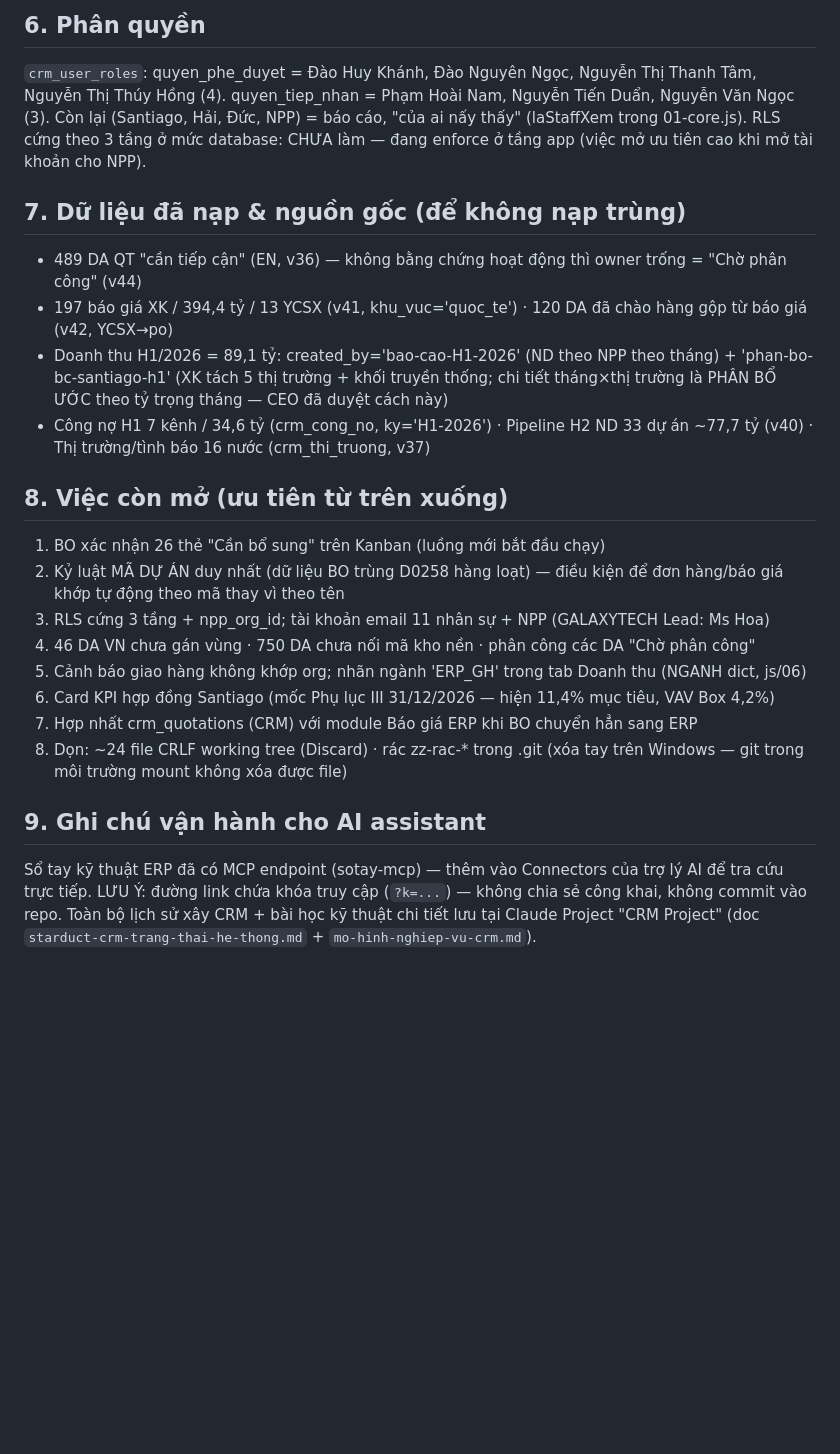
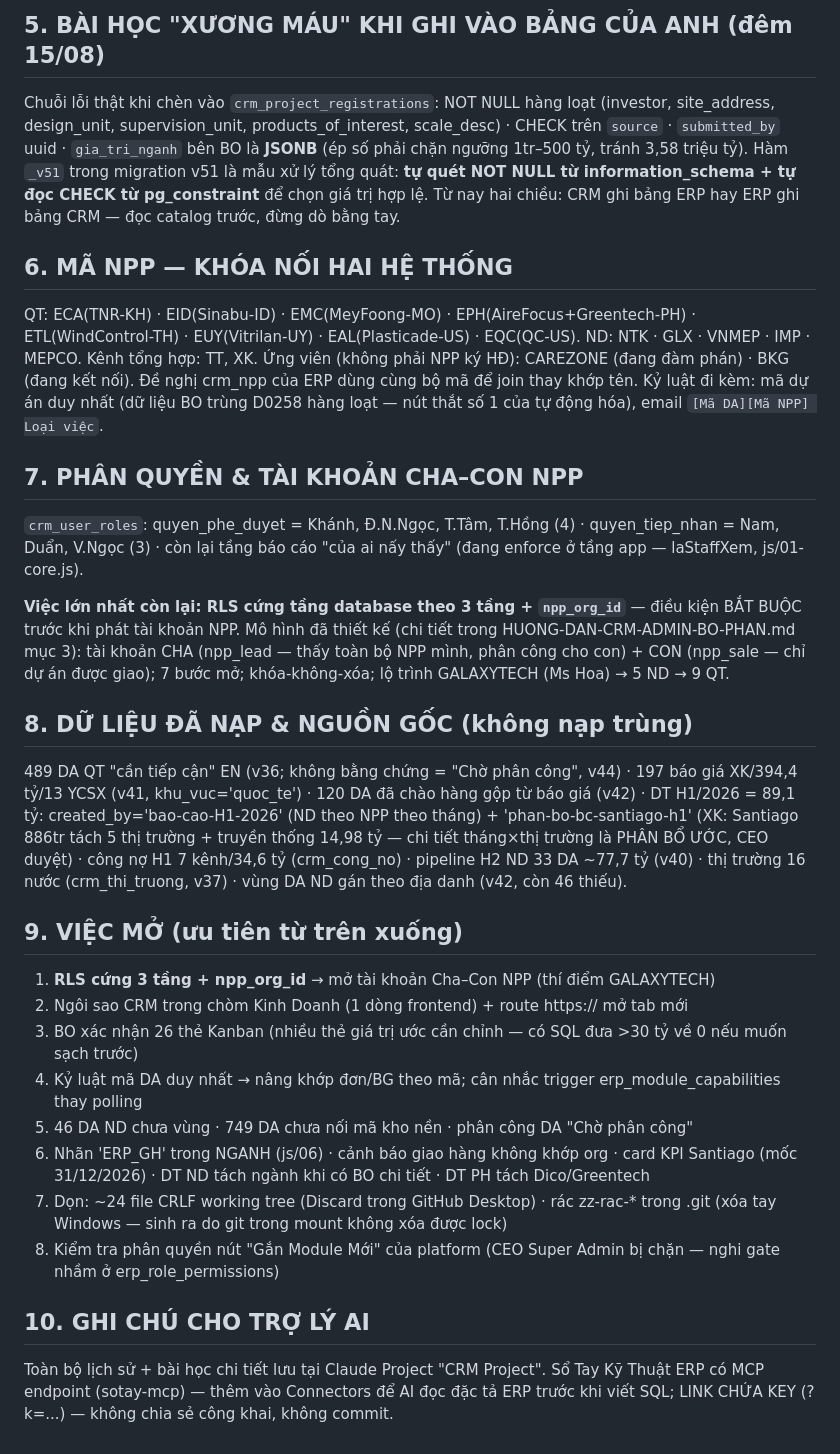
Before and after one commit to dhk1805-creator/starduct-crm-app, a Markdown page: BAN-GIAO-CRM-cho-Pham-Hoai-Nam.md, the part around one of its changes. GitHub-like rendering; blank space fills up the shorter version.

```diff
--- a/BAN-GIAO-CRM-cho-Pham-Hoai-Nam.md
+++ b/BAN-GIAO-CRM-cho-Pham-Hoai-Nam.md
@@ -42,26 +46,33 @@ QT: ECA(TNR-KH) · EID(Sinabu-ID) · EMC(MeyFoong-MO) · EPH(AireFocus+Greentech
 
-## 6. Phân quyền
+## 5. BÀI HỌC "XƯƠNG MÁU" KHI GHI VÀO BẢNG CỦA ANH (đêm 15/08)
 
-`crm_user_roles`: quyen_phe_duyet = Đào Huy Khánh, Đào Nguyên Ngọc, Nguyễn Thị Thanh Tâm, Nguyễn Thị Thúy Hồng (4). quyen_tiep_nhan = Phạm Hoài Nam, Nguyễn Tiến Duẩn, Nguyễn Văn Ngọc (3). Còn lại (Santiago, Hải, Đức, NPP) = báo cáo, "của ai nấy thấy" (laStaffXem trong 01-core.js). RLS cứng theo 3 tầng ở mức database: CHƯA làm — đang enforce ở tầng app (việc mở ưu tiên cao khi mở tài khoản cho NPP).
+Chuỗi lỗi thật khi chèn vào `crm_project_registrations`: NOT NULL hàng loạt (investor, site_address, design_unit, supervision_unit, products_of_interest, scale_desc) · CHECK trên `source` · `submitted_by` uuid · `gia_tri_nganh` bên BO là **JSONB** (ép số phải chặn ngưỡng 1tr–500 tỷ, tránh 3,58 triệu tỷ). Hàm `_v51` trong migration v51 là mẫu xử lý tổng quát: **tự quét NOT NULL từ information_schema + tự đọc CHECK từ pg_constraint** để chọn giá trị hợp lệ. Từ nay hai chiều: CRM ghi bảng ERP hay ERP ghi bảng CRM — đọc catalog trước, đừng dò bằng tay.
 
-## 7. Dữ liệu đã nạp & nguồn gốc (để không nạp trùng)
+## 6. MÃ NPP — KHÓA NỐI HAI HỆ THỐNG
 
-- 489 DA QT "cần tiếp cận" (EN, v36) — không bằng chứng hoạt động thì owner trống = "Chờ phân công" (v44)
-- 197 báo giá XK / 394,4 tỷ / 13 YCSX (v41, khu_vuc='quoc_te') · 120 DA đã chào hàng gộp từ báo giá (v42, YCSX→po)
-- Doanh thu H1/2026 = 89,1 tỷ: created_by='bao-cao-H1-2026' (ND theo NPP theo tháng) + 'phan-bo-bc-santiago-h1' (XK tách 5 thị trường + khối truyền thống; chi tiết tháng×thị trường là PHÂN BỔ ƯỚC theo tỷ trọng tháng — CEO đã duyệt cách này)
-- Công nợ H1 7 kênh / 34,6 tỷ (crm_cong_no, ky='H1-2026') · Pipeline H2 ND 33 dự án ~77,7 tỷ (v40) · Thị trường/tình báo 16 nước (crm_thi_truong, v37)
+QT: ECA(TNR-KH) · EID(Sinabu-ID) · EMC(MeyFoong-MO) · EPH(AireFocus+Greentech-PH) · ETL(WindControl-TH) · EUY(Vitrilan-UY) · EAL(Plasticade-US) · EQC(QC-US). ND: NTK · GLX · VNMEP · IMP · MEPCO. Kênh tổng hợp: TT, XK. Ứng viên (không phải NPP ký HĐ): CAREZONE (đang đàm phán) · BKG (đang kết nối). Đề nghị crm_npp của ERP dùng cùng bộ mã để join thay khớp tên. Kỷ luật đi kèm: mã dự án duy nhất (dữ liệu BO trùng D0258 hàng loạt — nút thắt số 1 của tự động hóa), email `[Mã DA][Mã NPP] Loại việc`.
 
-## 8. Việc còn mở (ưu tiên từ trên xuống)
+## 7. PHÂN QUYỀN & TÀI KHOẢN CHA–CON NPP
 
-1. BO xác nhận 26 thẻ "Cần bổ sung" trên Kanban (luồng mới bắt đầu chạy)
-2. Kỷ luật MÃ DỰ ÁN duy nhất (dữ liệu BO trùng D0258 hàng loạt) — điều kiện để đơn hàng/báo giá khớp tự động theo mã thay vì theo tên
-3. RLS cứng 3 tầng + npp_org_id; tài khoản email 11 nhân sự + NPP (GALAXYTECH Lead: Ms Hoa)
-4. 46 DA VN chưa gán vùng · 750 DA chưa nối mã kho nền · phân công các DA "Chờ phân công"
-5. Cảnh báo giao hàng không khớp org; nhãn ngành 'ERP_GH' trong tab Doanh thu (NGANH dict, js/06)
-6. Card KPI hợp đồng Santiago (mốc Phụ lục III 31/12/2026 — hiện 11,4% mục tiêu, VAV Box 4,2%)
-7. Hợp nhất crm_quotations (CRM) với module Báo giá ERP khi BO chuyển hẳn sang ERP
-8. Dọn: ~24 file CRLF working tree (Discard) · rác zz-rac-* trong .git (xóa tay trên Windows — git trong môi trường mount không xóa được file)
+`crm_user_roles`: quyen_phe_duyet = Khánh, Đ.N.Ngọc, T.Tâm, T.Hồng (4) · quyen_tiep_nhan = Nam, Duẩn, V.Ngọc (3) · còn lại tầng báo cáo "của ai nấy thấy" (đang enforce ở tầng app — laStaffXem, js/01-core.js).
 
-## 9. Ghi chú vận hành cho AI assistant
+**Việc lớn nhất còn lại: RLS cứng tầng database theo 3 tầng + `npp_org_id`** — điều kiện BẮT BUỘC trước khi phát tài khoản NPP. Mô hình đã thiết kế (chi tiết trong HUONG-DAN-CRM-ADMIN-BO-PHAN.md mục 3): tài khoản CHA (npp_lead — thấy toàn bộ NPP mình, phân công cho con) + CON (npp_sale — chỉ dự án được giao); 7 bước mở; khóa-không-xóa; lộ trình GALAXYTECH (Ms Hoa) → 5 ND → 9 QT.
 
-Sổ tay kỹ thuật ERP đã có MCP endpoint (sotay-mcp) — thêm vào Connectors của trợ lý AI để tra cứu trực tiếp. LƯU Ý: đường link chứa khóa truy cập (`?k=...`) — không chia sẻ công khai, không commit vào repo. Toàn bộ lịch sử xây CRM + bài học kỹ thuật chi tiết lưu tại Claude Project "CRM Project" (doc `starduct-crm-trang-thai-he-thong.md` + `mo-hinh-nghiep-vu-crm.md`).
+## 8. DỮ LIỆU ĐÃ NẠP & NGUỒN GỐC (không nạp trùng)
+
+489 DA QT "cần tiếp cận" EN (v36; không bằng chứng = "Chờ phân công", v44) · 197 báo giá XK/394,4 tỷ/13 YCSX (v41, khu_vuc='quoc_te') · 120 DA đã chào hàng gộp từ báo giá (v42) · DT H1/2026 = 89,1 tỷ: created_by='bao-cao-H1-2026' (ND theo NPP theo tháng) + 'phan-bo-bc-santiago-h1' (XK: Santiago 886tr tách 5 thị trường + truyền thống 14,98 tỷ — chi tiết tháng×thị trường là PHÂN BỔ ƯỚC, CEO duyệt) · công nợ H1 7 kênh/34,6 tỷ (crm_cong_no) · pipeline H2 ND 33 DA ~77,7 tỷ (v40) · thị trường 16 nước (crm_thi_truong, v37) · vùng DA ND gán theo địa danh (v42, còn 46 thiếu).
+
+## 9. VIỆC MỞ (ưu tiên từ trên xuống)
+
+1. **RLS cứng 3 tầng + npp_org_id** → mở tài khoản Cha–Con NPP (thí điểm GALAXYTECH)
+2. Ngôi sao CRM trong chòm Kinh Doanh (1 dòng frontend) + route https:// mở tab mới
+3. BO xác nhận 26 thẻ Kanban (nhiều thẻ giá trị ước cần chỉnh — có SQL đưa >30 tỷ về 0 nếu muốn sạch trước)
+4. Kỷ luật mã DA duy nhất → nâng khớp đơn/BG theo mã; cân nhắc trigger erp_module_capabilities thay polling
+5. 46 DA ND chưa vùng · 749 DA chưa nối mã kho nền · phân công DA "Chờ phân công"
+6. Nhãn 'ERP_GH' trong NGANH (js/06) · cảnh báo giao hàng không khớp org · card KPI Santiago (mốc 31/12/2026) · DT ND tách ngành khi có BO chi tiết · DT PH tách Dico/Greentech
+7. Dọn: ~24 file CRLF working tree (Discard trong GitHub Desktop) · rác zz-rac-* trong .git (xóa tay Windows — sinh ra do git trong mount không xóa được lock)
+8. Kiểm tra phân quyền nút "Gắn Module Mới" của platform (CEO Super Admin bị chặn — nghi gate nhầm ở erp_role_permissions)
+
+## 10. GHI CHÚ CHO TRỢ LÝ AI
+
+Toàn bộ lịch sử + bài học chi tiết lưu tại Claude Project "CRM Project". Sổ Tay Kỹ Thuật ERP có MCP endpoint (sotay-mcp) — thêm vào Connectors để AI đọc đặc tả ERP trước khi viết SQL; LINK CHỨA KEY (?k=...) — không chia sẻ công khai, không commit.
```
Also changed, not shown: other parts of BAN-GIAO-CRM-cho-Pham-Hoai-Nam.md (+31 -27 lines), STARDUCT-CRM-trang-thai-he-thong.md (+3 -3 lines).
